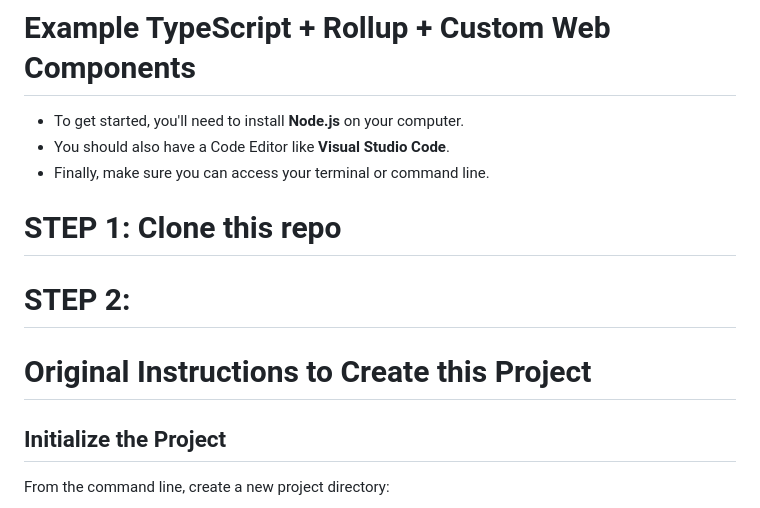
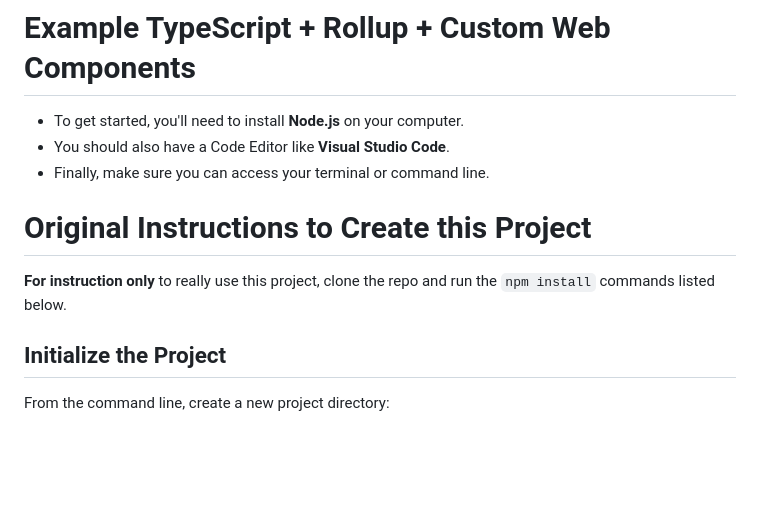
Before and after one commit to TIDAL-Lab/tunepad_ui, a Markdown page: README.md, the part around the change. Drawn GitHub-style; blank space fills up the shorter version.

```diff
--- a/README.md
+++ b/README.md
@@ -4,11 +4,10 @@
 * You should also have a Code Editor like **Visual Studio Code**.
 * Finally, make sure you can access your terminal or command line.
 
-# STEP 1: Clone this repo
-
-# STEP 2:
 
 # Original Instructions to Create this Project
+
+**For instruction only** to really use this project, clone the repo and run the `npm install` commands listed below.
 
 ## Initialize the Project
 From the command line, create a new project directory:
```
